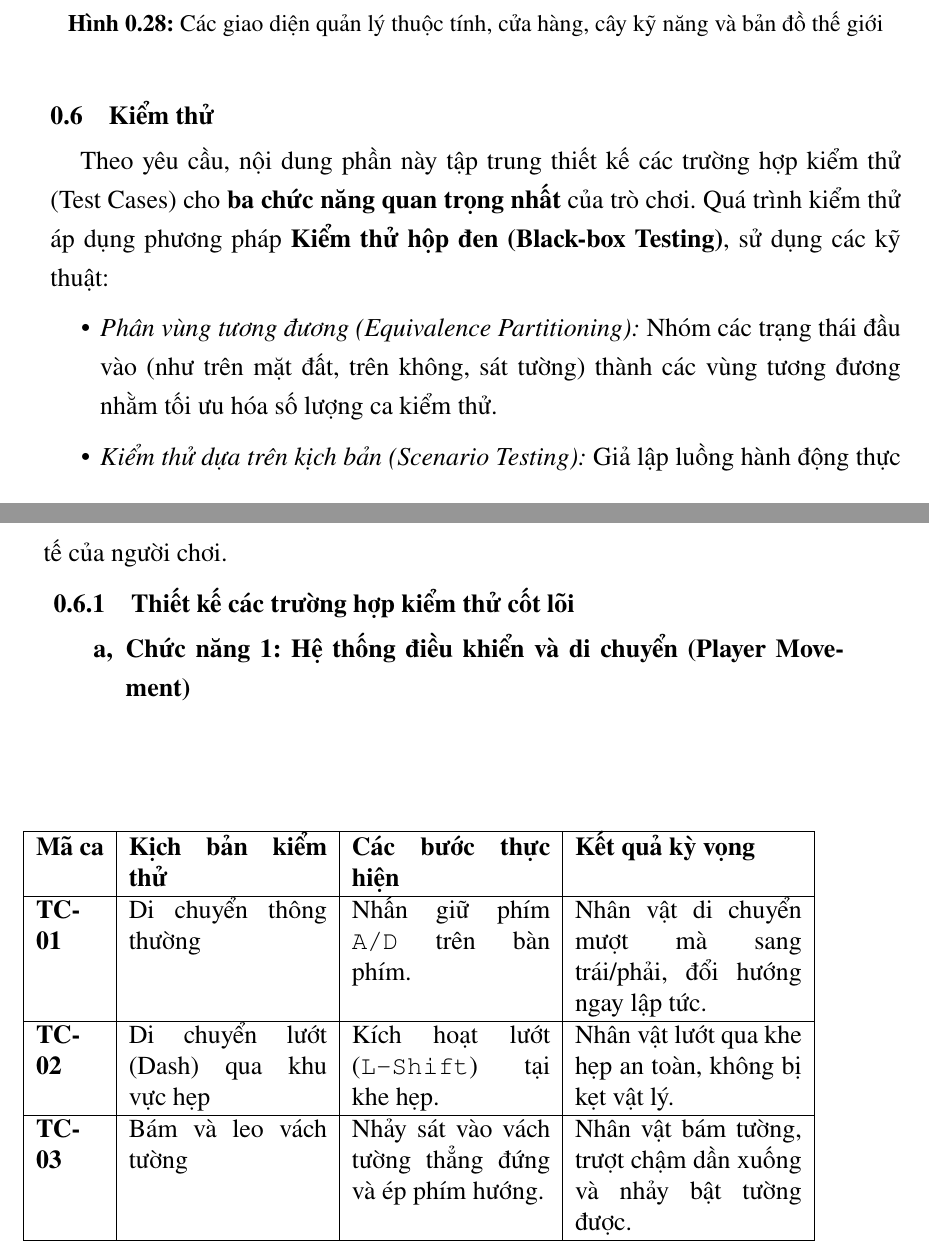
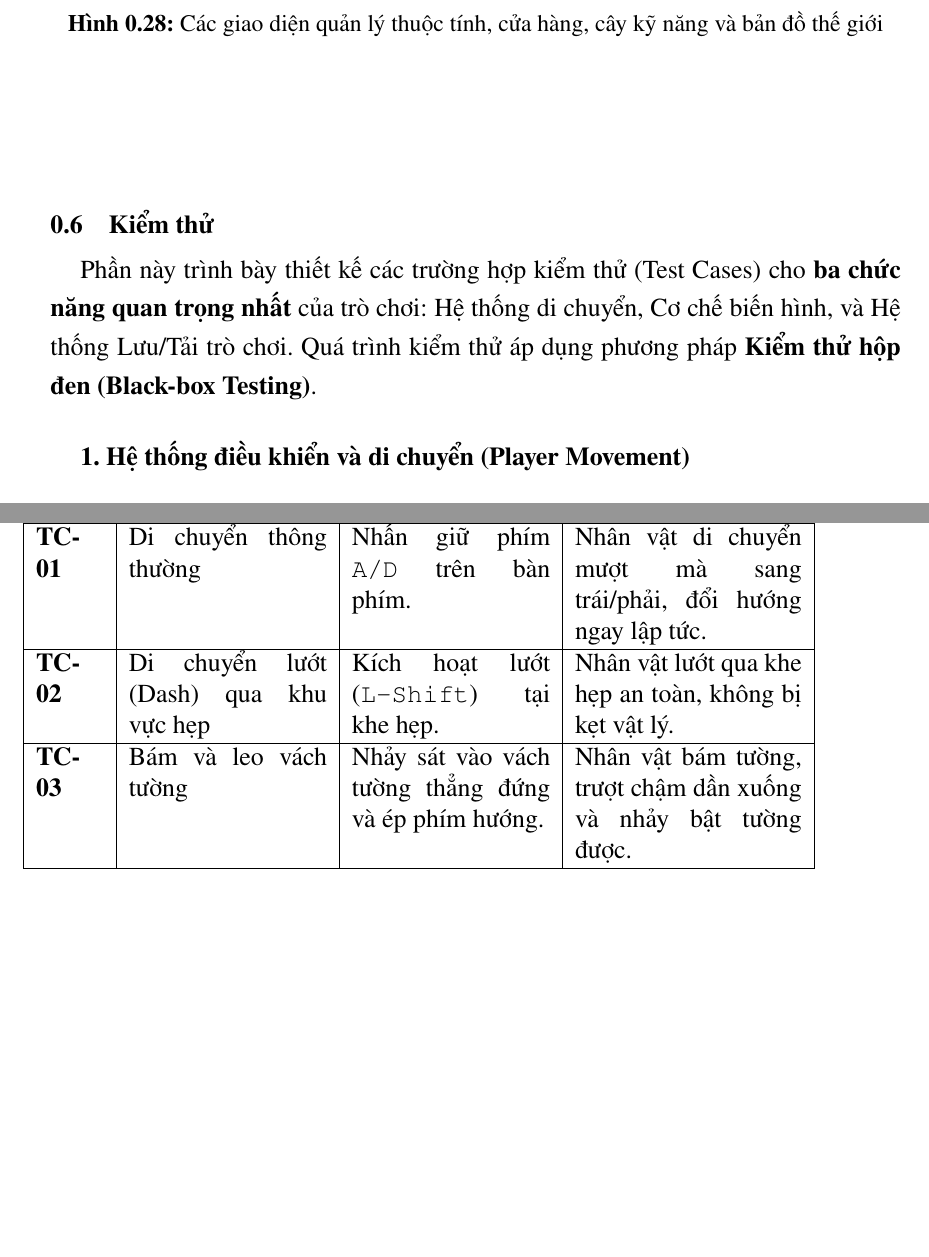
Before and after one commit to Dathazayuki/Doan_DreamWitch, a LaTeX document (Script/QuyenDoan~/QuyenDoan/Chuong/5_Ket_qua_thuc_nghiem.tex): two parts of pages 43 and 44 of 46, joined at a grey line, cut so that both start at the same text, the shorter picture padded with empty space. Compiled offline with pdfLaTeX.

Commit message:
Remove testing subsections, shorten intro

```diff
--- a/Script/QuyenDoan~/QuyenDoan/Chuong/5_Ket_qua_thuc_nghiem.tex
+++ b/Script/QuyenDoan~/QuyenDoan/Chuong/5_Ket_qua_thuc_nghiem.tex
@@ -690,15 +690,10 @@ Tại điểm cuối của các phân khu bản đồ lớn, người chơi bư
 
 \section{Kiểm thử}
 \label{section:5.6}
-Theo yêu cầu, nội dung phần này tập trung thiết kế các trường hợp kiểm thử (Test Cases) cho \textbf{ba chức năng quan trọng nhất} của trò chơi. Quá trình kiểm thử áp dụng phương pháp \textbf{Kiểm thử hộp đen (Black-box Testing)}, sử dụng các kỹ thuật:
-\begin{itemize}
-    \item \textit{Phân vùng tương đương (Equivalence Partitioning):} Nhóm các trạng thái đầu vào (như trên mặt đất, trên không, sát tường) thành các vùng tương đương nhằm tối ưu hóa số lượng ca kiểm thử.
-    \item \textit{Kiểm thử dựa trên kịch bản (Scenario Testing):} Giả lập luồng hành động thực tế của người chơi.
-\end{itemize}
+Phần này trình bày thiết kế các trường hợp kiểm thử (Test Cases) cho \textbf{ba chức năng quan trọng nhất} của trò chơi: Hệ thống di chuyển, Cơ chế biến hình, và Hệ thống Lưu/Tải trò chơi. Quá trình kiểm thử áp dụng phương pháp \textbf{Kiểm thử hộp đen (Black-box Testing)}.
 
-\subsection{Thiết kế các trường hợp kiểm thử cốt lõi}
-
-\subsubsection{Chức năng 1: Hệ thống điều khiển và di chuyển (Player Movement)}
+\vspace{10pt}
+\textbf{1. Hệ thống điều khiển và di chuyển (Player Movement)}
 \begin{table}[H]
 \centering
 \begin{tabular}{|p{1.2cm}|p{3.5cm}|p{3.5cm}|p{4.0cm}|}
```
Also changed, not shown: Script/QuyenDoan~/QuyenDoan/Chuong/5_Ket_qua_thuc_nghiem.tex (15 more changed lines).
